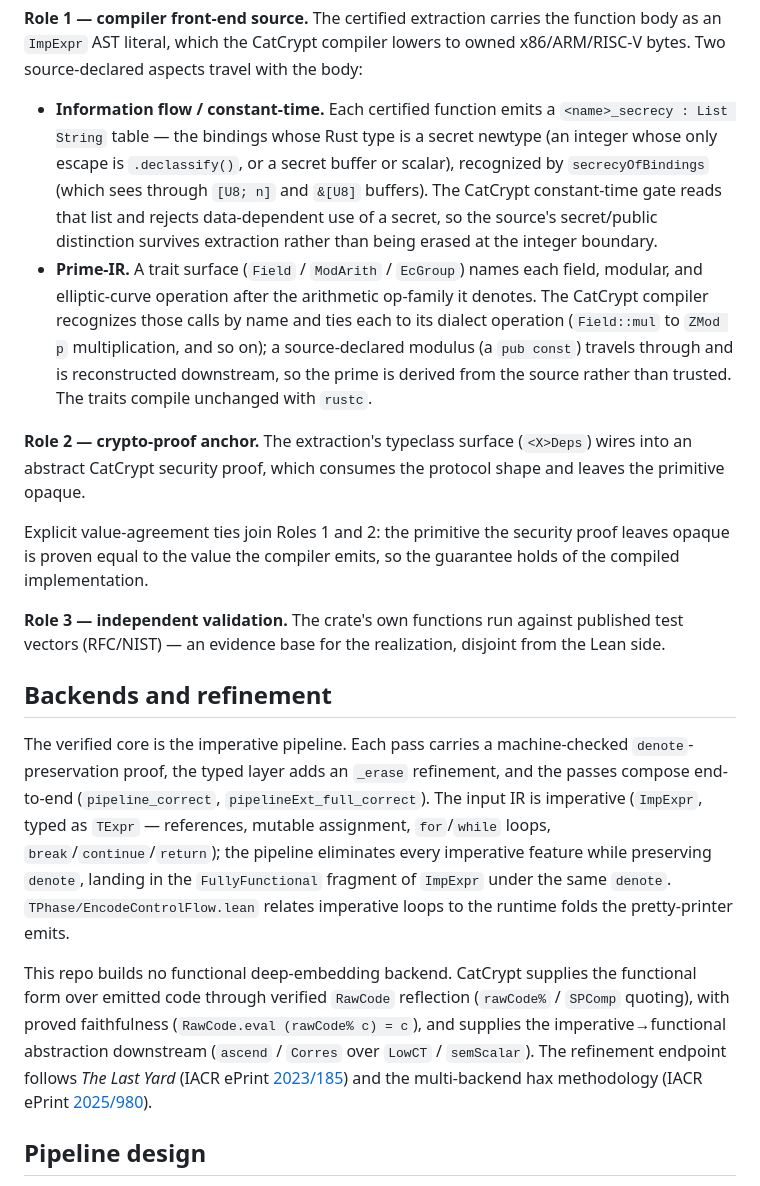
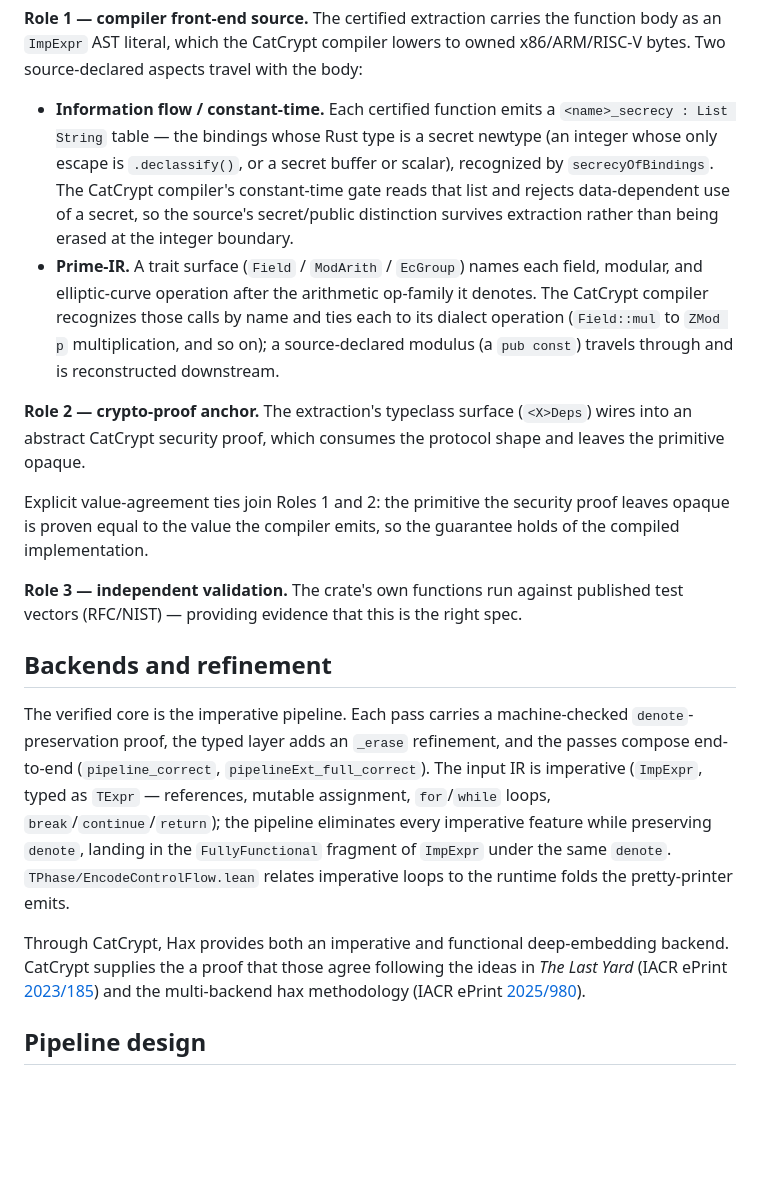
Before and after one commit to spitters/hax-lean, a Markdown page: README.md, the part around the change. Rendered like a GitHub page; blank space fills up the shorter version.

Commit message:
Update README with clearer explanations
Clarified descriptions of the CatCrypt compiler's constant-time gate and the relationship between imperative and functional backends.

```diff
--- a/README.md
+++ b/README.md
@@ -22,8 +22,8 @@ owned x86/ARM/RISC-V bytes. Two source-declared aspects travel with the body:
 - **Information flow / constant-time.** Each certified function emits a
   `<name>_secrecy : List String` table — the bindings whose Rust type is a secret
   newtype (an integer whose only escape is `.declassify()`, or a secret buffer or
-  scalar), recognized by `secrecyOfBindings` (which sees through `[U8; n]` and
-  `&[U8]` buffers). The CatCrypt constant-time gate reads that list and rejects
+  scalar), recognized by `secrecyOfBindings`.
+  The CatCrypt compiler's constant-time gate reads that list and rejects
   data-dependent use of a secret, so the source's secret/public distinction
   survives extraction rather than being erased at the integer boundary.
 - **Prime-IR.** A trait surface (`Field` / `ModArith` / `EcGroup`) names each
@@ -31,8 +31,7 @@ owned x86/ARM/RISC-V bytes. Two source-declared aspects travel with the body:
   denotes. The CatCrypt compiler recognizes those calls by name and ties each to
   its dialect operation (`Field::mul` to `ZMod p` multiplication, and so on); a
   source-declared modulus (a `pub const`) travels through and is reconstructed
-  downstream, so the prime is derived from the source rather than trusted. The
-  traits compile unchanged with `rustc`.
+  downstream.
 
 **Role 2 — crypto-proof anchor.** The extraction's typeclass surface (`<X>Deps`)
 wires into an abstract CatCrypt security proof, which consumes the protocol shape
@@ -43,8 +42,7 @@ proof leaves opaque is proven equal to the value the compiler emits, so the
 guarantee holds of the compiled implementation.
 
 **Role 3 — independent validation.** The crate's own functions run against
-published test vectors (RFC/NIST) — an evidence base for the realization,
-disjoint from the Lean side.
+published test vectors (RFC/NIST) — providing evidence that this is the right spec.
 
 ## Backends and refinement
 
@@ -58,11 +56,8 @@ eliminates every imperative feature while preserving `denote`, landing in the
 `TPhase/EncodeControlFlow.lean` relates imperative loops to the runtime folds the
 pretty-printer emits.
 
-This repo builds no functional deep-embedding backend. CatCrypt supplies the
-functional form over emitted code through verified `RawCode` reflection (`rawCode%`
-/ `SPComp` quoting), with proved faithfulness (`RawCode.eval (rawCode% c) = c`),
-and supplies the imperative→functional abstraction downstream (`ascend` / `Corres`
-over `LowCT` / `semScalar`). The refinement endpoint follows *The Last Yard* (IACR
+Through CatCrypt, Hax provides both an imperative and functional deep-embedding backend.
+CatCrypt supplies the a proof that those agree following the ideas in *The Last Yard* (IACR
 ePrint [2023/185](https://eprint.iacr.org/2023/185)) and the multi-backend hax
 methodology (IACR ePrint [2025/980](https://eprint.iacr.org/2025/980)).
 
```
